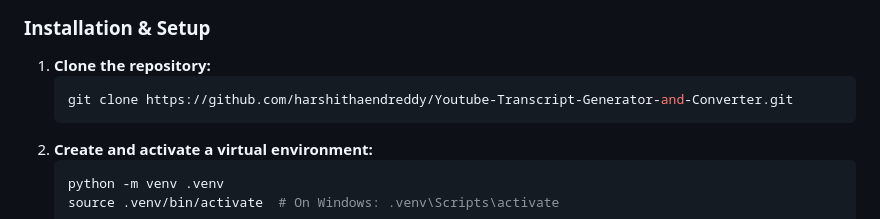
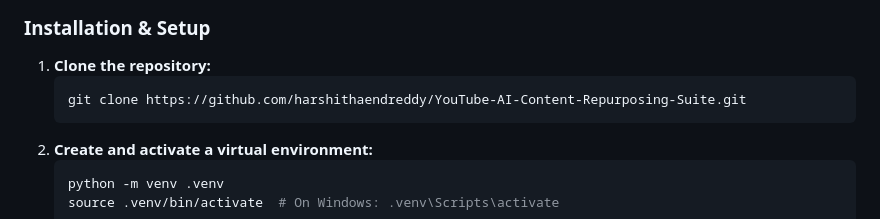
Before and after one commit to harshithaendreddy/YouTube-AI-Content-Repurposing-Suite, a Markdown page: README.md, the part around the change. GitHub-like rendering.

````diff
--- a/README.md
+++ b/README.md
@@ -53,7 +53,7 @@ To run this project on your local machine, follow these steps.
 
 1.  **Clone the repository:**
     ```bash
-    git clone https://github.com/harshithaendreddy/Youtube-Transcript-Generator-and-Converter.git
+    git clone https://github.com/harshithaendreddy/YouTube-AI-Content-Repurposing-Suite.git
     ```
 2.  **Create and activate a virtual environment:**
     ```bash
````
